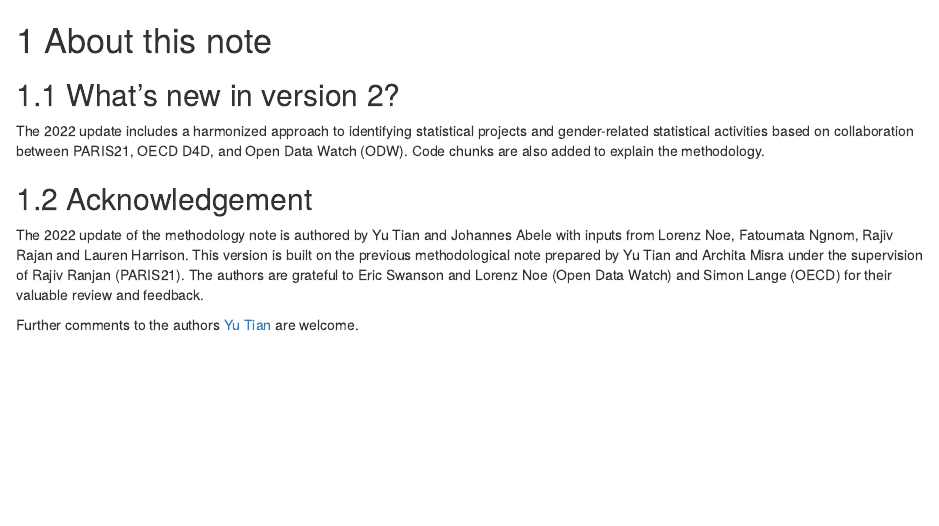
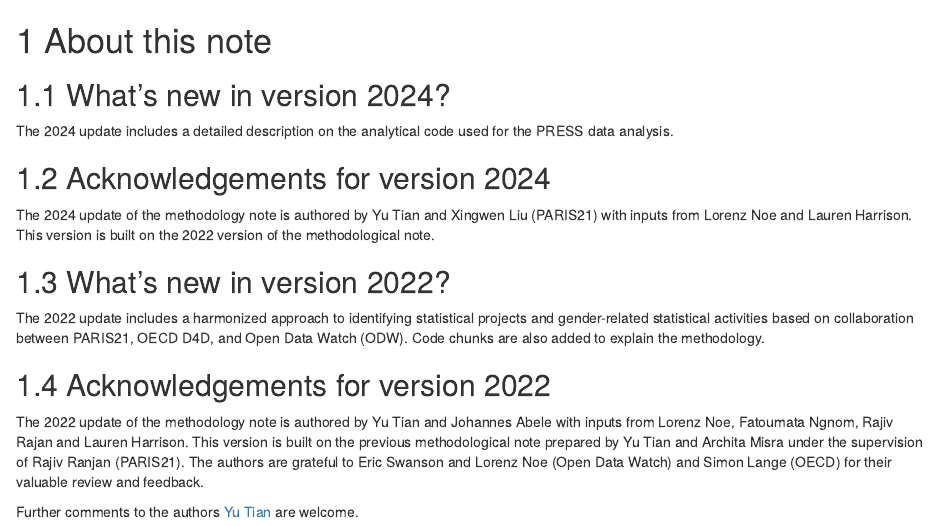
Before and after one commit to PARIS21-DATA/PRESS_methodology_note, an R Markdown document (05-About-this-note.Rmd): the page in a window 1100 px wide, from its top. Rendered offline with R 4.5, knitr and Pandoc, with nearby package versions; drawn as R Markdown's standard HTML page in place of the format the file asks for.

Commit message:
2024 update init

```diff
--- a/05-About-this-note.Rmd
+++ b/05-About-this-note.Rmd
@@ -1,10 +1,18 @@
 # About this note
 
-## What's new in version 2?
+## What's new in version 2024?
+
+The 2024 update includes a detailed description on the analytical code used for the PRESS data analysis.
+
+## Acknowledgements for version 2024
+
+The 2024 update of the methodology note is authored by Yu Tian and Xingwen Liu (PARIS21) with inputs from Lorenz Noe and Lauren Harrison. This version is built on the 2022 version of the methodological note.
+
+## What's new in version 2022?
 
 The 2022 update includes a harmonized approach to identifying statistical projects and gender-related statistical activities based on collaboration between PARIS21, OECD D4D, and Open Data Watch (ODW). Code chunks are also added to explain the methodology.
 
-## Acknowledgement
+## Acknowledgements for version 2022
 
 The 2022 update of the methodology note is authored by Yu Tian and Johannes Abele with inputs from Lorenz Noe, Fatoumata Ngnom, Rajiv Rajan and Lauren Harrison. This version is built on the previous  methodological  note  prepared  by  Yu  Tian  and  Archita  Misra under  the  supervision  of  Rajiv Ranjan (PARIS21). The authors are grateful to Eric Swanson and Lorenz Noe (Open Data Watch) and Simon Lange (OECD)  for  their  valuable  review  and  feedback.
 
```
Also changed, not shown: 04-Conclusion.Rmd (+1 -4 lines), 2 other files.
